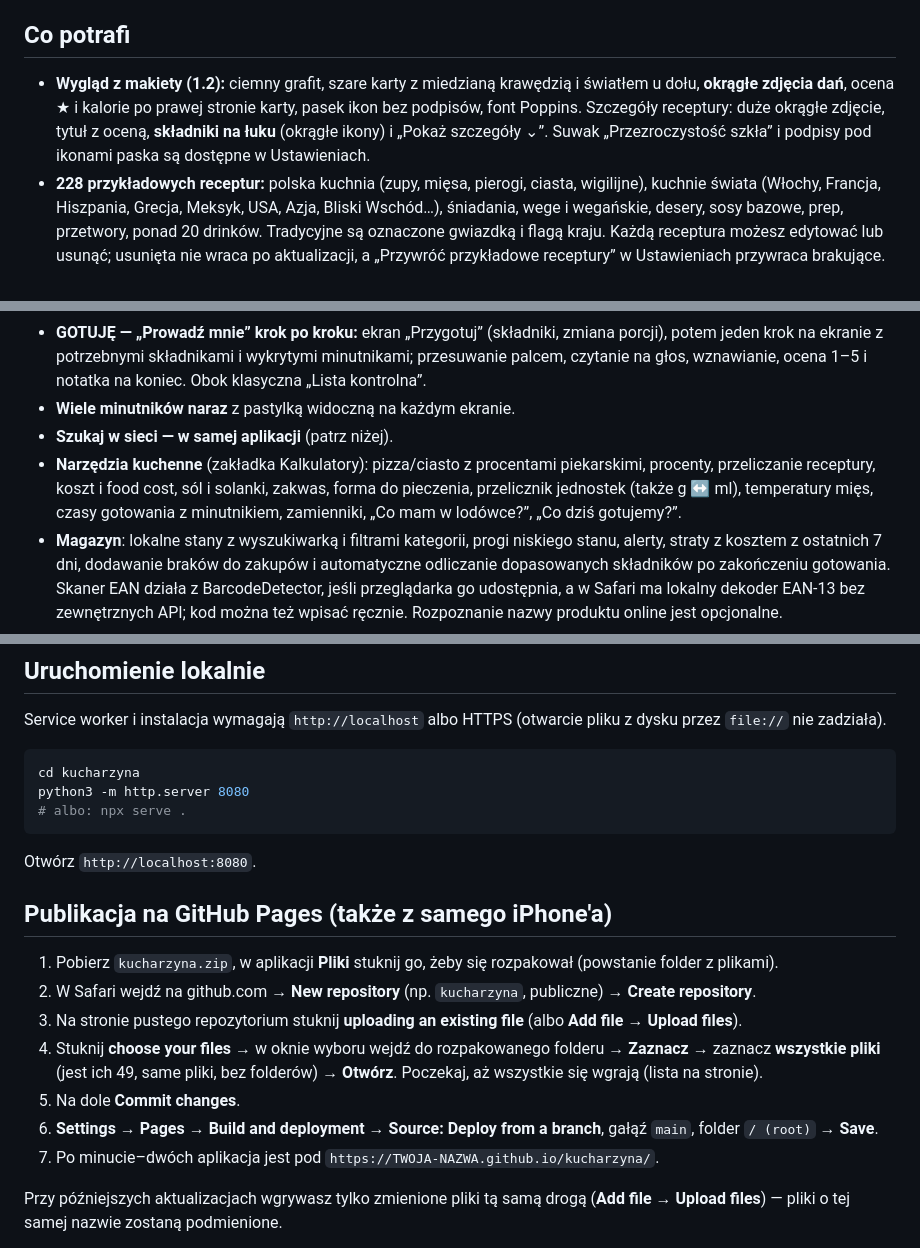
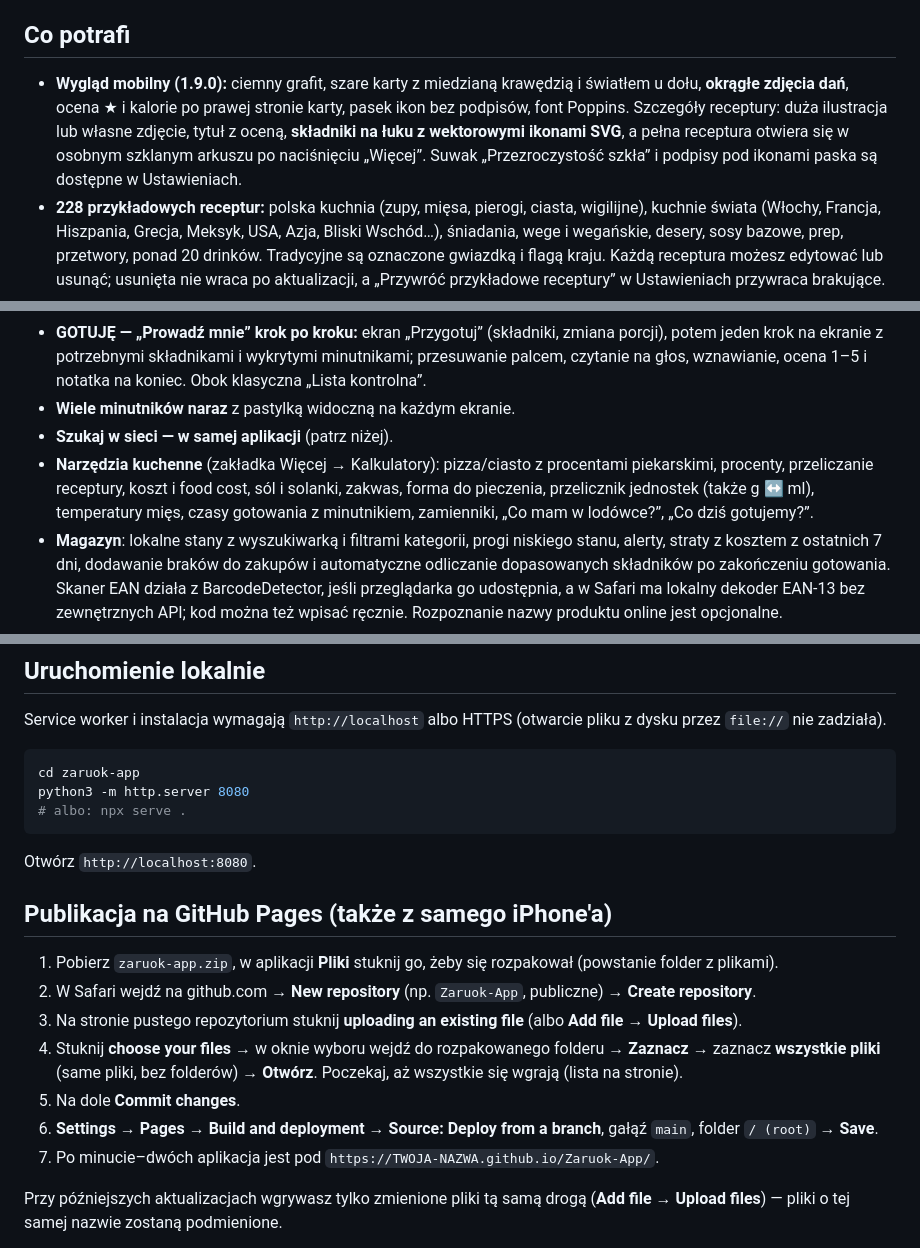
Before and after one commit to cerixu/Zaruok-App, a Markdown page: README.md, 3 parts joined by grey strips. GitHub-like rendering.

Commit message:
docs: update Żarłok navigation, SVG icons, and repository instructions

````diff
--- a/README.md
+++ b/README.md
@@ -6,7 +6,7 @@ Wszystkie dane są w pamięci Twojego urządzenia.
 
 ## Co potrafi
 
-- **Wygląd z makiety (1.2):** ciemny grafit, szare karty z miedzianą krawędzią i światłem u dołu, **okrągłe zdjęcia dań**, ocena ★ i kalorie po prawej stronie karty, pasek ikon bez podpisów, font Poppins. Szczegóły receptury: duże okrągłe zdjęcie, tytuł z oceną, **składniki na łuku** (okrągłe ikony) i „Pokaż szczegóły ⌄”. Suwak „Przezroczystość szkła” i podpisy pod ikonami paska są dostępne w Ustawieniach.
+- **Wygląd mobilny (1.9.0):** ciemny grafit, szare karty z miedzianą krawędzią i światłem u dołu, **okrągłe zdjęcia dań**, ocena ★ i kalorie po prawej stronie karty, pasek ikon bez podpisów, font Poppins. Szczegóły receptury: duża ilustracja lub własne zdjęcie, tytuł z oceną, **składniki na łuku z wektorowymi ikonami SVG**, a pełna receptura otwiera się w osobnym szklanym arkuszu po naciśnięciu „Więcej”. Suwak „Przezroczystość szkła” i podpisy pod ikonami paska są dostępne w Ustawieniach.
 - **228 przykładowych receptur:** polska kuchnia (zupy, mięsa, pierogi, ciasta, wigilijne), kuchnie świata (Włochy, Francja, Hiszpania, Grecja, Meksyk, USA, Azja, Bliski Wschód…), śniadania, wege i wegańskie, desery, sosy bazowe, prep, przetwory, ponad 20 drinków. Tradycyjne są oznaczone gwiazdką i flagą kraju. Każdą receptura możesz edytować lub usunąć; usunięta nie wraca po aktualizacji, a „Przywróć przykładowe receptury” w Ustawieniach przywraca brakujące.
 - **Ilustracje dań** rysowane w kodzie (ok. 90 wariantów: zupy, makarony, mięsa, desery, drinki…) na ciemnej porcelanie — wszędzie tam, gdzie receptura nie ma własnego zdjęcia. Własne zdjęcie dodajesz w edytorze (kompresowane lokalnie).
 - **Szacunek kalorii na porcję** z tabel wartości odżywczej (pokazywany tylko, gdy rozpoznano ≥ 70% składników; to przybliżenie).
@@ -14,7 +14,7 @@ Wszystkie dane są w pamięci Twojego urządzenia.
 - **GOTUJĘ — „Prowadź mnie” krok po kroku:** ekran „Przygotuj” (składniki, zmiana porcji), potem jeden krok na ekranie z potrzebnymi składnikami i wykrytymi minutnikami; przesuwanie palcem, czytanie na głos, wznawianie, ocena 1–5 i notatka na koniec. Obok klasyczna „Lista kontrolna”.
 - **Wiele minutników naraz** z pastylką widoczną na każdym ekranie.
 - **Szukaj w sieci — w samej aplikacji** (patrz niżej).
-- **Narzędzia kuchenne** (zakładka Kalkulatory): pizza/ciasto z procentami piekarskimi, procenty, przeliczanie receptury, koszt i food cost, sól i solanki, zakwas, forma do pieczenia, przelicznik jednostek (także g ↔ ml), temperatury mięs, czasy gotowania z minutnikiem, zamienniki, „Co mam w lodówce?”, „Co dziś gotujemy?”.
+- **Narzędzia kuchenne** (zakładka Więcej → Kalkulatory): pizza/ciasto z procentami piekarskimi, procenty, przeliczanie receptury, koszt i food cost, sól i solanki, zakwas, forma do pieczenia, przelicznik jednostek (także g ↔ ml), temperatury mięs, czasy gotowania z minutnikiem, zamienniki, „Co mam w lodówce?”, „Co dziś gotujemy?”.
 - **Magazyn**: lokalne stany z wyszukiwarką i filtrami kategorii, progi niskiego stanu, alerty, straty z kosztem z ostatnich 7 dni, dodawanie braków do zakupów i automatyczne odliczanie dopasowanych składników po zakończeniu gotowania. Skaner EAN działa z BarcodeDetector, jeśli przeglądarka go udostępnia, a w Safari ma lokalny dekoder EAN-13 bez zewnętrznych API; kod można też wpisać ręcznie. Rozpoznanie nazwy produktu online jest opcjonalne.
 - **Przelicz**, **procenty piekarskie**, **food cost**, **zakupy** (z alejkami), **import z tekstu**, **historia zmian** z przywracaniem wersji, **kopia zapasowa JSON**.
 
@@ -74,7 +76,7 @@ Brak bundlera i zależności — czyste moduły ES. Nic nie trzeba instalować a
 Service worker i instalacja wymagają `http://localhost` albo HTTPS (otwarcie pliku z dysku przez `file://` nie zadziała).
 
 ```bash
-cd kucharzyna
+cd zaruok-app
 python3 -m http.server 8080
 # albo: npx serve .
 ```
@@ -83,13 +85,13 @@ Otwórz `http://localhost:8080`.
 
 ## Publikacja na GitHub Pages (także z samego iPhone'a)
 
-1. Pobierz `kucharzyna.zip`, w aplikacji **Pliki** stuknij go, żeby się rozpakował (powstanie folder z plikami).
-2. W Safari wejdź na github.com → **New repository** (np. `kucharzyna`, publiczne) → **Create repository**.
+1. Pobierz `zaruok-app.zip`, w aplikacji **Pliki** stuknij go, żeby się rozpakował (powstanie folder z plikami).
+2. W Safari wejdź na github.com → **New repository** (np. `Zaruok-App`, publiczne) → **Create repository**.
 3. Na stronie pustego repozytorium stuknij **uploading an existing file** (albo **Add file → Upload files**).
-4. Stuknij **choose your files** → w oknie wyboru wejdź do rozpakowanego folderu → **Zaznacz** → zaznacz **wszystkie pliki** (jest ich 49, same pliki, bez folderów) → **Otwórz**. Poczekaj, aż wszystkie się wgrają (lista na stronie).
+4. Stuknij **choose your files** → w oknie wyboru wejdź do rozpakowanego folderu → **Zaznacz** → zaznacz **wszystkie pliki** (same pliki, bez folderów) → **Otwórz**. Poczekaj, aż wszystkie się wgrają (lista na stronie).
 5. Na dole **Commit changes**.
 6. **Settings → Pages → Build and deployment → Source: Deploy from a branch**, gałąź `main`, folder `/ (root)` → **Save**.
-7. Po minucie–dwóch aplikacja jest pod `https://TWOJA-NAZWA.github.io/kucharzyna/`.
+7. Po minucie–dwóch aplikacja jest pod `https://TWOJA-NAZWA.github.io/Zaruok-App/`.
 
 Przy późniejszych aktualizacjach wgrywasz tylko zmienione pliki tą samą drogą (**Add file → Upload files**) — pliki o tej samej nazwie zostaną podmienione.
 
````
Also changed, not shown: other parts of README.md (+3 -1 lines).
